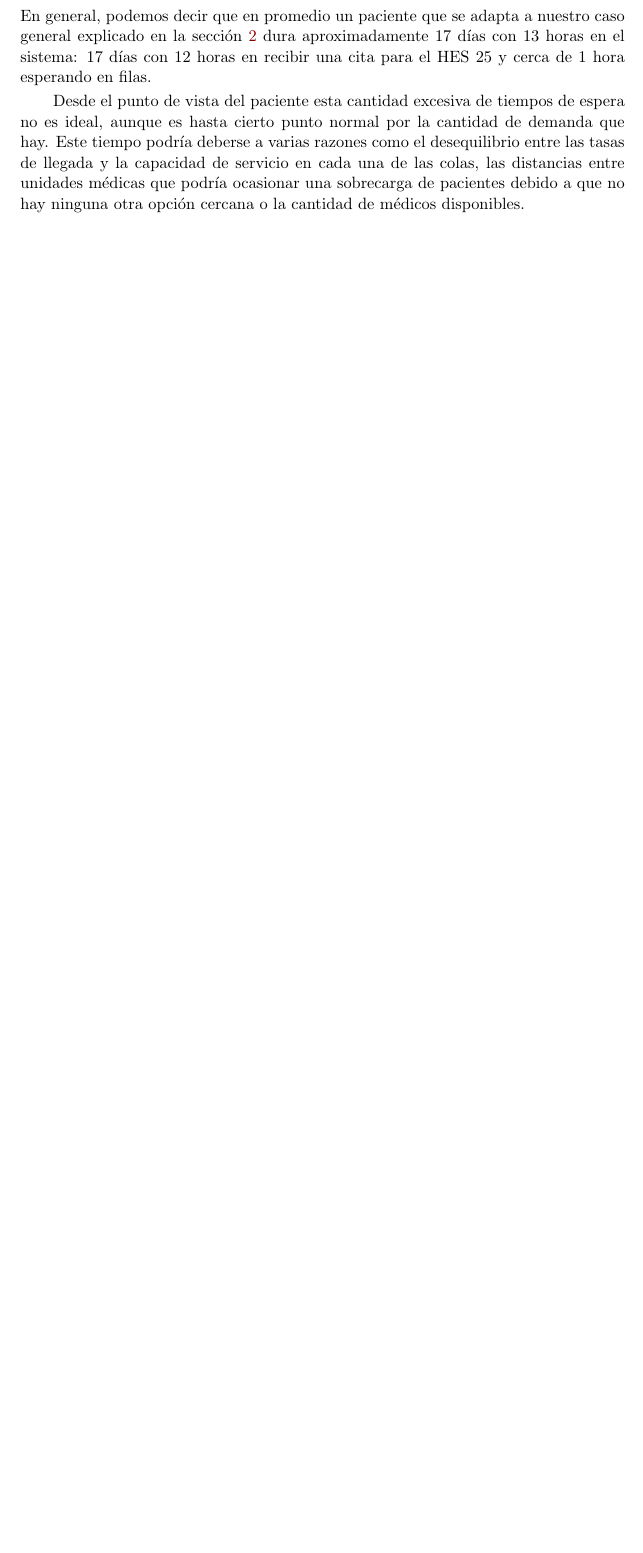
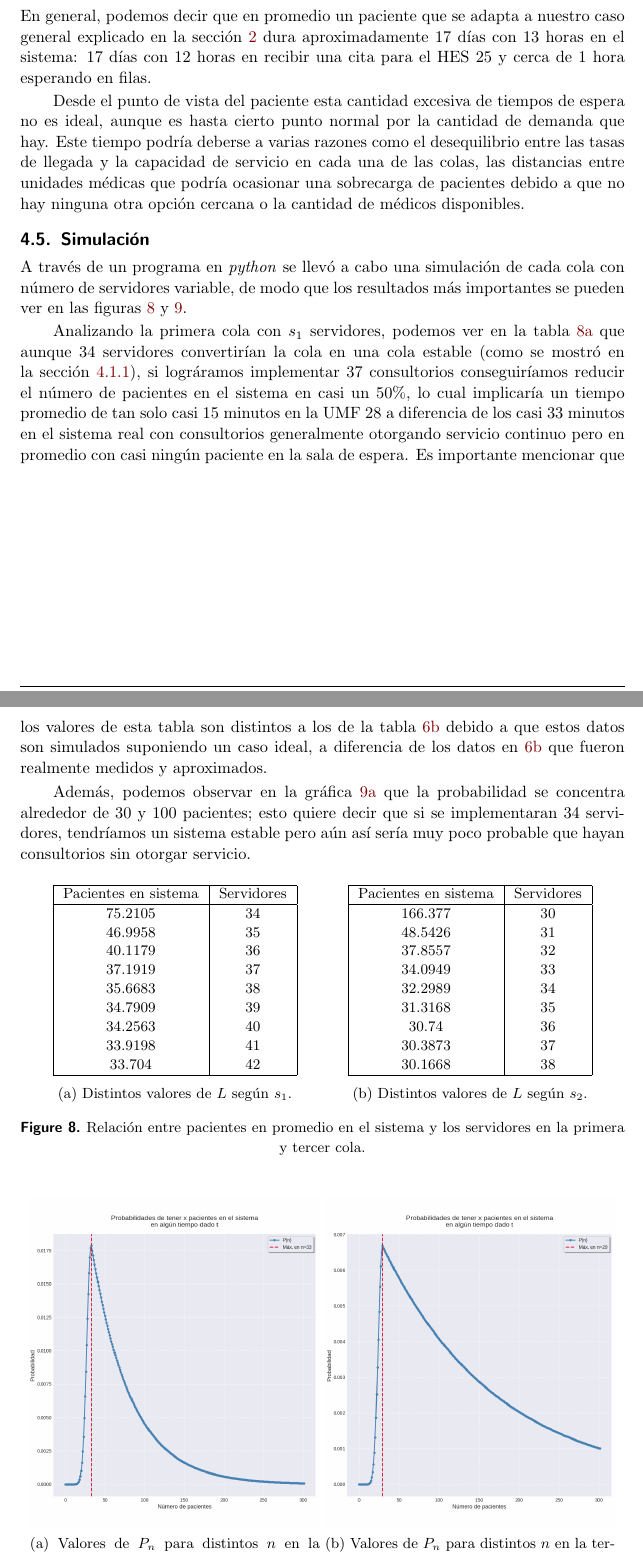
Before and after one commit to aldoht/IO-EJ2025, a LaTeX paper (entrega-final/pia.tex): part of page 13 of 14 before the commit and two parts of pages 13 and 14 of 16 after it, the two joined at a grey line, cut so that both start at the same text, the shorter picture padded with empty space. Compiled offline with pdfLaTeX.

Commit message:
chore: update document to final version

```diff
--- a/entrega-final/pia.tex
+++ b/entrega-final/pia.tex
@@ -332,3 +332,73 @@
 
     Desde el punto de vista del paciente esta cantidad excesiva de tiempos de espera no es ideal, aunque es hasta cierto punto normal por la cantidad de demanda que hay. Este tiempo podría deberse a varias razones como el desequilibrio entre las tasas de llegada y la capacidad de servicio en cada una de las colas, las distancias entre unidades médicas que podría ocasionar una sobrecarga de pacientes debido a que no hay ninguna otra opción cercana o la cantidad de médicos disponibles.
 
+    \subsection{Simulación}
+    A través de un programa en \textit{python} se llevó a cabo una simulación de cada cola con número de servidores variable, de modo que los resultados más importantes se pueden ver en las figuras \ref{fig:l_tables} y \ref{fig:pn_graficas}.
+
+    Analizando la primera cola con $s_{1}$ servidores, podemos ver en la tabla \ref{tab:l_s1_comp} que aunque $34$ servidores convertirían la cola en una cola estable (como se mostró en la sección \ref{subsubsec:cola1_estable}), si lográramos implementar $37$ consultorios conseguiríamos reducir el número de pacientes en el sistema en casi un 50\%, lo cual implicaría un tiempo promedio de tan solo casi $15$ minutos en la UMF 28 a diferencia de los casi $33$ minutos en el sistema real con consultorios generalmente otorgando servicio continuo pero en promedio con casi ningún paciente en la sala de espera. Es importante mencionar que los valores de esta tabla son distintos a los de la tabla \ref{tab:s1_comp} debido a que estos datos son simulados suponiendo un caso ideal, a diferencia de los datos en \ref{tab:s1_comp} que fueron realmente medidos y aproximados.
+
+    Además, podemos observar en la gráfica \ref{fig:pn_s1} que la probabilidad se concentra alrededor de $30$ y $100$ pacientes; esto quiere decir que si se implementaran $34$ servidores, tendríamos un sistema estable pero aún así sería muy poco probable que hayan consultorios sin otorgar servicio.
+
+    \begin{figure}[!ht]
+    	\centering
+
+    	\begin{subfigure}[c]{0.48\linewidth}
+    		\centering
+    		\begin{tabular}{|c|c|}
+    			\hline
+    			Pacientes en sistema & Servidores \\
+    			\hline
+    			75.2105 & 34 \\
+    			46.9958 & 35 \\
+    			40.1179 & 36 \\
+    			37.1919 & 37 \\
+    			35.6683 & 38 \\
+    			34.7909 & 39 \\
+    			34.2563 & 40 \\
+    			33.9198 & 41 \\
+    			33.704  & 42 \\
+    			\hline
+    		\end{tabular}
+    		\caption{Distintos valores de $L$ según $s_{1}$.}
+    		\label{tab:l_s1_comp}
+    	\end{subfigure}
+    	\begin{subfigure}[c]{0.48\linewidth}
+    		\centering
+    		\begin{tabular}{|c|c|}
+    			\hline
+    			Pacientes en sistema & Servidores \\
+    			\hline
+    			166.377 & 30 \\
+    			48.5426 & 31 \\
+    			37.8557 & 32 \\
+    			34.0949 & 33 \\
+    			32.2989 & 34 \\
+    			31.3168 & 35 \\
+    			30.74   & 36 \\
+    			30.3873 & 37 \\
+    			30.1668 & 38 \\
+    			\hline
+    		\end{tabular}
+    		\caption{Distintos valores de $L$ según $s_{2}$.}
+    		\label{tab:l_s2_comp}
+    	\end{subfigure}
+    	\caption{Relación entre pacientes en promedio en el sistema y los servidores en la primera y tercer cola.}
+    	\label{fig:l_tables}
+    \end{figure}
+
+    \begin{figure}[!ht]
+    	\centering
+
+    	\begin{subfigure}[c]{0.48\linewidth}
+    		\centering
+    		\includegraphics[width=\textwidth]{./images/pn-s1.png}
+    		\caption{Valores de $P_{n}$ para distintos $n$ en la primera cola.}
+    		\label{fig:pn_s1}
+    	\end{subfigure}
+    	\begin{subfigure}[c]{0.48\linewidth}
+    		\centering
+    		\includegraphics[width=\textwidth]{./images/pn-s2.png}
+    		\caption{Valores de $P_{n}$ para distintos $n$ en la tercera cola.}
+    		\label{fig:pn_s2}
+    	\end{subfigure}
+    	\caption{Probabilidad de tener $n$ pacientes en la primera y tercer cola.}
```
Also changed, not shown: entrega-final/pia.pdf, entrega-final/pia.tex (13 more changed lines).
